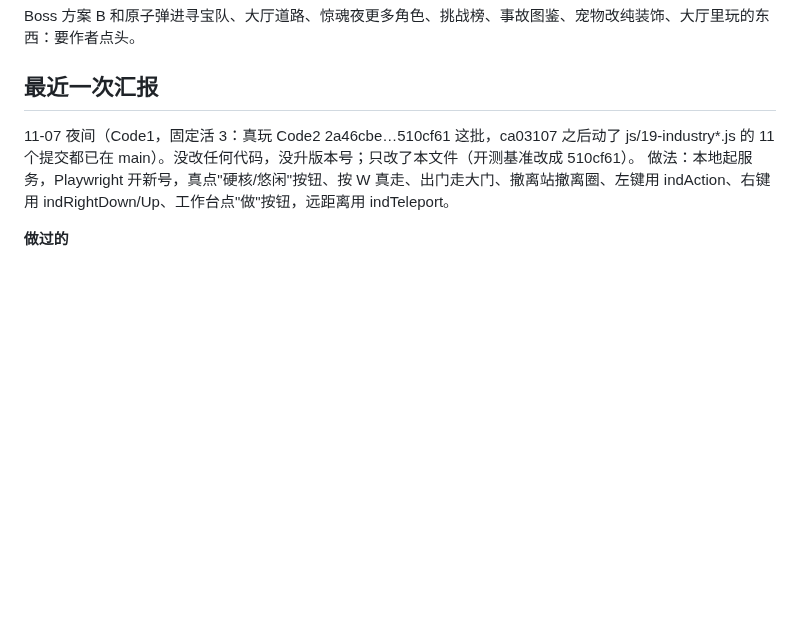
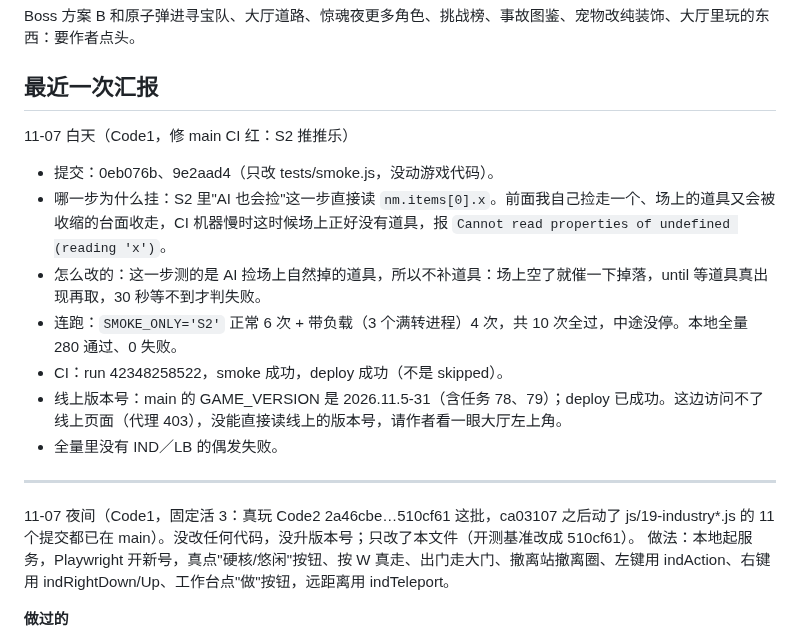
Before and after one commit to nickyu28/maodun, a Markdown page: docs/queue-code1.md, the part around the change. GitHub-like rendering; blank space fills up the shorter version.

Commit message:
清单：最近一次汇报（S2 修复、CI 和 deploy 成功）
Co-Authored-By: Claude Sonnet 5.5 <noreply@anthropic.com>
Claude-Session: https://claude.ai/code/session_012GqRevda9WmL8rPSVcUu5V

```diff
--- a/docs/queue-code1.md
+++ b/docs/queue-code1.md
@@ -29,6 +29,16 @@
 Boss 方案 B 和原子弹进寻宝队、大厅道路、惊魂夜更多角色、挑战榜、事故图鉴、宠物改纯装饰、大厅里玩的东西：要作者点头。
 
 ## 最近一次汇报
+11-07 白天（Code1，修 main CI 红：S2 推推乐）
+- 提交：0eb076b、9e2aad4（只改 tests/smoke.js，没动游戏代码）。
+- 哪一步为什么挂：S2 里"AI 也会捡"这一步直接读 `nm.items[0].x`。前面我自己捡走一个、场上的道具又会被收缩的台面收走，CI 机器慢时这时候场上正好没有道具，报 `Cannot read properties of undefined (reading 'x')`。
+- 怎么改的：这一步测的是 AI 捡场上自然掉的道具，所以不补道具：场上空了就催一下掉落，until 等道具真出现再取，30 秒等不到才判失败。
+- 连跑：`SMOKE_ONLY='S2'` 正常 6 次 + 带负载（3 个满转进程）4 次，共 10 次全过，中途没停。本地全量 280 通过、0 失败。
+- CI：run 42348258522，smoke 成功，deploy 成功（不是 skipped）。
+- 线上版本号：main 的 GAME_VERSION 是 2026.11.5-31（含任务 78、79）；deploy 已成功。这边访问不了线上页面（代理 403），没能直接读线上的版本号，请作者看一眼大厅左上角。
+- 全量里没有 IND／LB 的偶发失败。
+
+---
 11-07 夜间（Code1，固定活 3：真玩 Code2 2a46cbe…510cf61 这批，ca03107 之后动了 js/19-industry*.js 的 11 个提交都已在 main）。没改任何代码，没升版本号；只改了本文件（开测基准改成 510cf61）。
 做法：本地起服务，Playwright 开新号，真点"硬核/悠闲"按钮、按 W 真走、出门走大门、撤离站撤离圈、左键用 indAction、右键用 indRightDown/Up、工作台点"做"按钮，远距离用 indTeleport。
 
```
